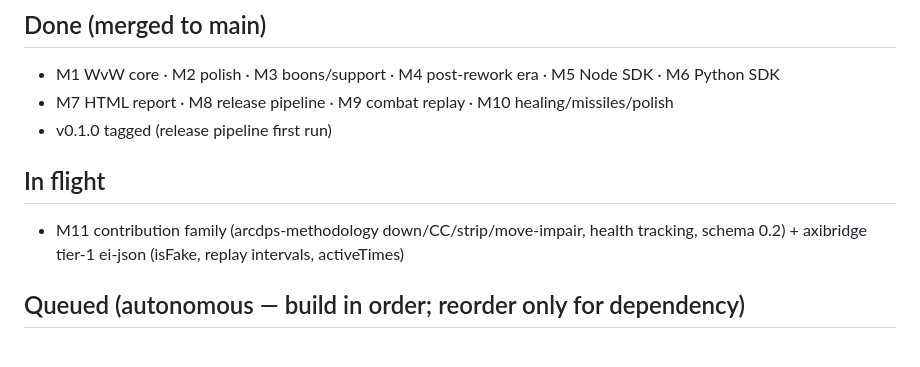
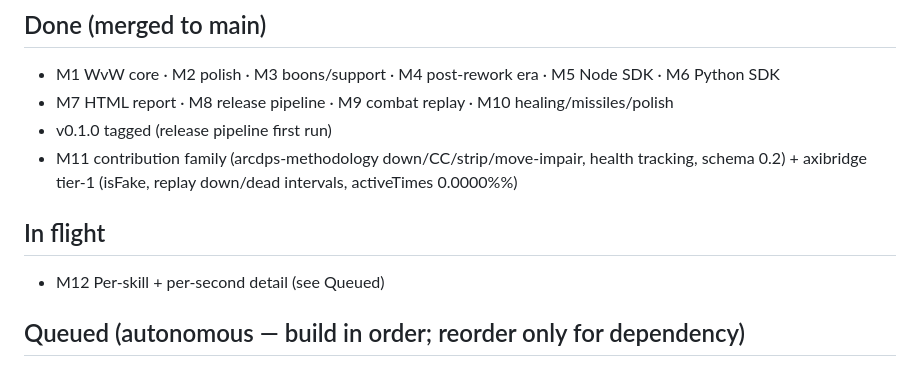
Before and after one commit to darkharasho/axilog, a Markdown page: docs/ROADMAP.md, the part around the change. Rendered like a GitHub page.

Commit message:
docs(roadmap): M11 done, M12 in flight

```diff
--- a/docs/ROADMAP.md
+++ b/docs/ROADMAP.md
@@ -10,10 +10,10 @@ algorithm arbiter, dev-relayed arcdps methodology is authoritative.
 - M1 WvW core · M2 polish · M3 boons/support · M4 post-rework era · M5 Node SDK · M6 Python SDK
 - M7 HTML report · M8 release pipeline · M9 combat replay · M10 healing/missiles/polish
 - v0.1.0 tagged (release pipeline first run)
+- M11 contribution family (arcdps-methodology down/CC/strip/move-impair, health tracking, schema 0.2) + axibridge tier-1 (isFake, replay down/dead intervals, activeTimes 0.0000%%)
 
 ## In flight
-- M11 contribution family (arcdps-methodology down/CC/strip/move-impair, health tracking, schema
-  0.2) + axibridge tier-1 ei-json (isFake, replay intervals, activeTimes)
+- M12 Per-skill + per-second detail (see Queued)
 
 ## Queued (autonomous — build in order; reorder only for dependency)
 - M12 Per-skill + per-second detail: `totalDamageDist`/`targetDamageDist`/`totalDamageTaken`
```
